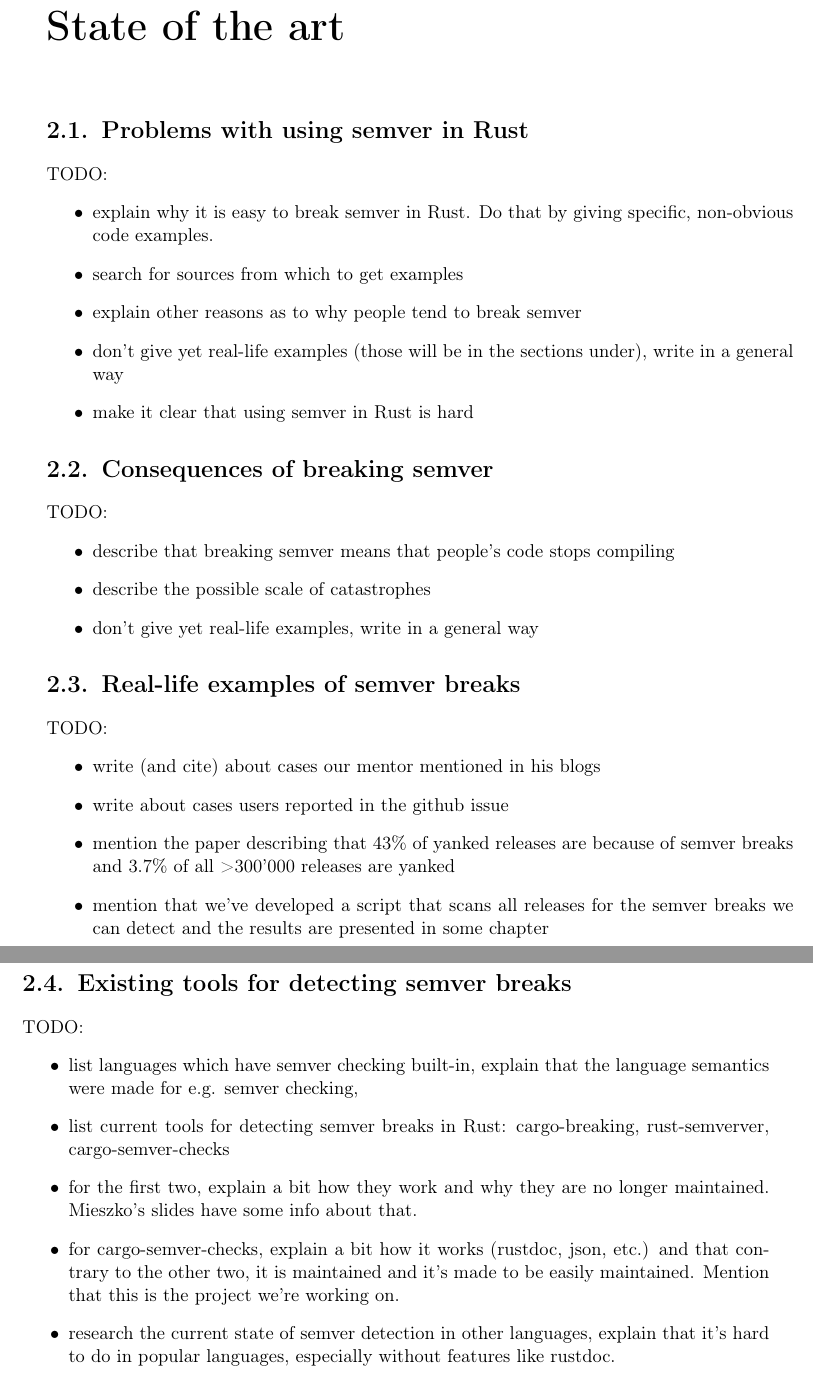
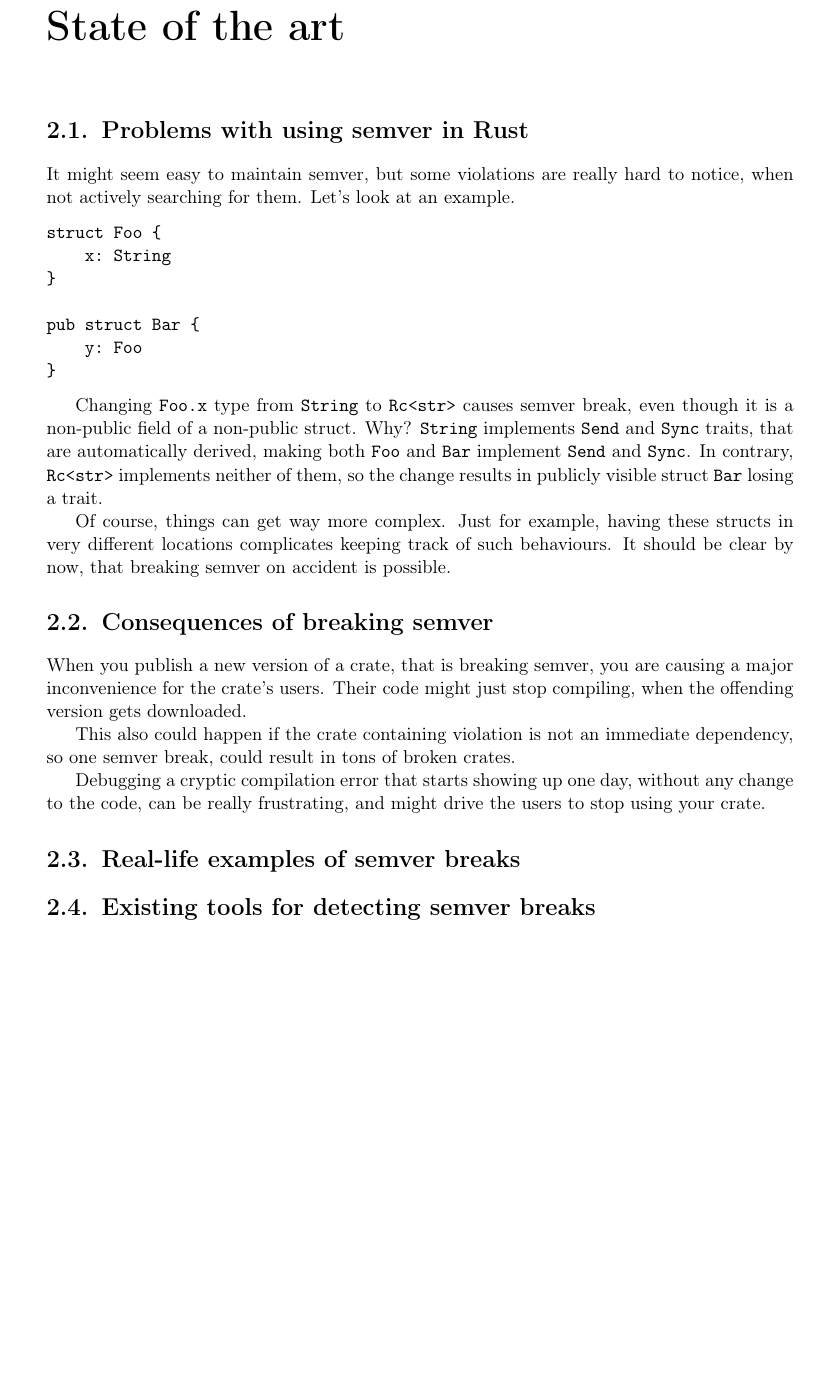
Before and after one commit to tonowak/bachelors-thesis, a LaTeX thesis (thesis-en.tex): two parts of pages 15 and 16 of 31 before the commit and part of page 15 of 31 after it, the two joined at a grey line, cut so that both start at the same text, the shorter picture padded with empty space. Compiled offline with pdfLaTeX.

Commit message:
draft of first two subsections

```diff
--- a/thesis-en.tex
+++ b/thesis-en.tex
@@ -319,56 +319,71 @@ and focuses on structural or contextual details.
 
 \section{Problems with using semver in Rust}\label{r:section_usageofsemver}
 
-TODO:
-\begin{itemize}
-	\item explain why it is easy to break semver in Rust.
-		Do that by giving specific, non-obvious code examples.
-	\item search for sources from which to get examples
-	\item explain other reasons as to why people tend to break semver
-	\item don't give yet real-life examples (those will be in the sections under),
-		write in a general way
-	\item make it clear that using semver in Rust is hard
-\end{itemize}
+% TODO:
+% - explain why it is easy to break semver in Rust.
+%   Do that by giving specific, non-obvious code examples.
+% - search for sources from which to get examples
+% - explain other reasons as to why people tend to break semver
+% - don't give yet real-life examples (those will be in the sections under),
+%   write in a general way
+% - make it clear that using semver in Rust is hard
+
+It might seem easy to maintain semver, but some violations are really hard to notice, when not actively searching for them. Let's look at an example.
+
+\begin{verbatim}
+struct Foo {
+    x: String
+}
+
+pub struct Bar {
+    y: Foo
+}
+\end{verbatim}
+
+Changing {\ttfamily Foo.x} type from {\ttfamily String} to {\ttfamily Rc<str>} causes semver break, even though it is a non-public field of a non-public struct. Why? {\ttfamily String} implements {\ttfamily Send} and {\ttfamily Sync} traits, that are automatically derived, making both {\ttfamily Foo} and {\ttfamily Bar} implement {\ttfamily Send} and {\ttfamily Sync}. In contrary, {\ttfamily Rc<str>} implements neither of them, so the change results in publicly visible struct {\ttfamily Bar} losing a trait.
+
+Of course, things can get way more complex. Just for example, having these structs in very different locations complicates keeping track of such behaviours. It should be clear by now, that breaking semver on accident is possible.
 
 \section{Consequences of breaking semver}
 
-TODO:
-\begin{itemize}
-	\item describe that breaking semver means that people's code stops compiling
-	\item describe the possible scale of catastrophes
-	\item don't give yet real-life examples, write in a general way
-\end{itemize}
+% TODO:
+% - describe that breaking semver means that people's code stops compiling
+% - describe the possible scale of catastrophes
+% - don't give yet real-life examples, write in a general way
+
+When you publish a new version of a crate, that is breaking semver, you are causing a major inconvenience for the crate's users.
+Their code might just stop compiling, when the offending version gets downloaded.
+
+This also could happen if the crate containing violation is not an immediate dependency, so one semver break, could result in tons of broken crates.
+
+Debugging a cryptic compilation error that starts showing up one day, without any change to the code, can be really frustrating, and might drive the users to stop using your crate.
 
 \section{Real-life examples of semver breaks}
 
-TODO:
-\begin{itemize}
-	\item write (and cite) about cases our mentor mentioned in his blogs
-	\item write about cases users reported in the github issue
-	\item mention the paper describing that 43\% of yanked releases
-		are because of semver breaks and 3.7\% of all >300'000 releases are yanked
-	\item mention that we've developed
-		a script that scans all releases for the semver breaks
-		we can detect and the results are presented in some chapter
-\end{itemize}
+% TODO:
+% - write (and cite) about cases our mentor mentioned in his blogs
+% - write about cases users reported in the github issue
+% - mention the paper describing that 43\% of yanked releases
+%   are because of semver breaks and 3.7\% of all >300'000 releases are yanked
+% - mention that we've developed
+%   a script that scans all releases for the semver breaks
+%   we can detect and the results are presented in some chapter
 
 \section{Existing tools for detecting semver breaks}\label{r:section_existing_semver_tools}
 
-TODO:
-\begin{itemize}
-	\item list languages which have semver checking built-in,
-		explain that the language semantics were made for e.g. semver checking,
-	\item list current tools for detecting semver breaks in Rust:
-		cargo-breaking, rust-semverver, cargo-semver-checks
-	\item for the first two, explain a bit how they work and why they are no longer maintained.
-		Mieszko's slides have some info about that.
-	\item for cargo-semver-checks, explain a bit how it works (rustdoc, json, etc.)
-		and that contrary to the other two, it is maintained and it's made to be easily maintained.
-		Mention that this is the project we're working on.
-	\item research the current state of semver detection in other languages,
-		explain that it's hard to do in popular languages,
-		especially without features like rustdoc.
-\end{itemize}
+% TODO:
+% - list languages which have semver checking built-in,
+%   explain that the language semantics were made for e.g. semver checking,
+% - list current tools for detecting semver breaks in Rust:
+%   cargo-breaking, rust-semverver, cargo-semver-checks
+% - for the first two, explain a bit how they work and why they are no longer maintained.
+%   Mieszko's slides have some info about that.
+% - for cargo-semver-checks, explain a bit how it works (rustdoc, json, etc.)
+%   and that contrary to the other two, it is maintained and it's made to be easily maintained.
+%   Mention that this is the project we're working on.
+% - research the current state of semver detection in other languages,
+%   explain that it's hard to do in popular languages,
+%   especially without features like rustdoc.
 
 %%%%%%%%%%%%%%%%%%%%%%%%%%%%%%%%%%%%%%%
 %               Vision                %
```
Also changed, not shown: thesis-en.tex (4 more changed lines).
